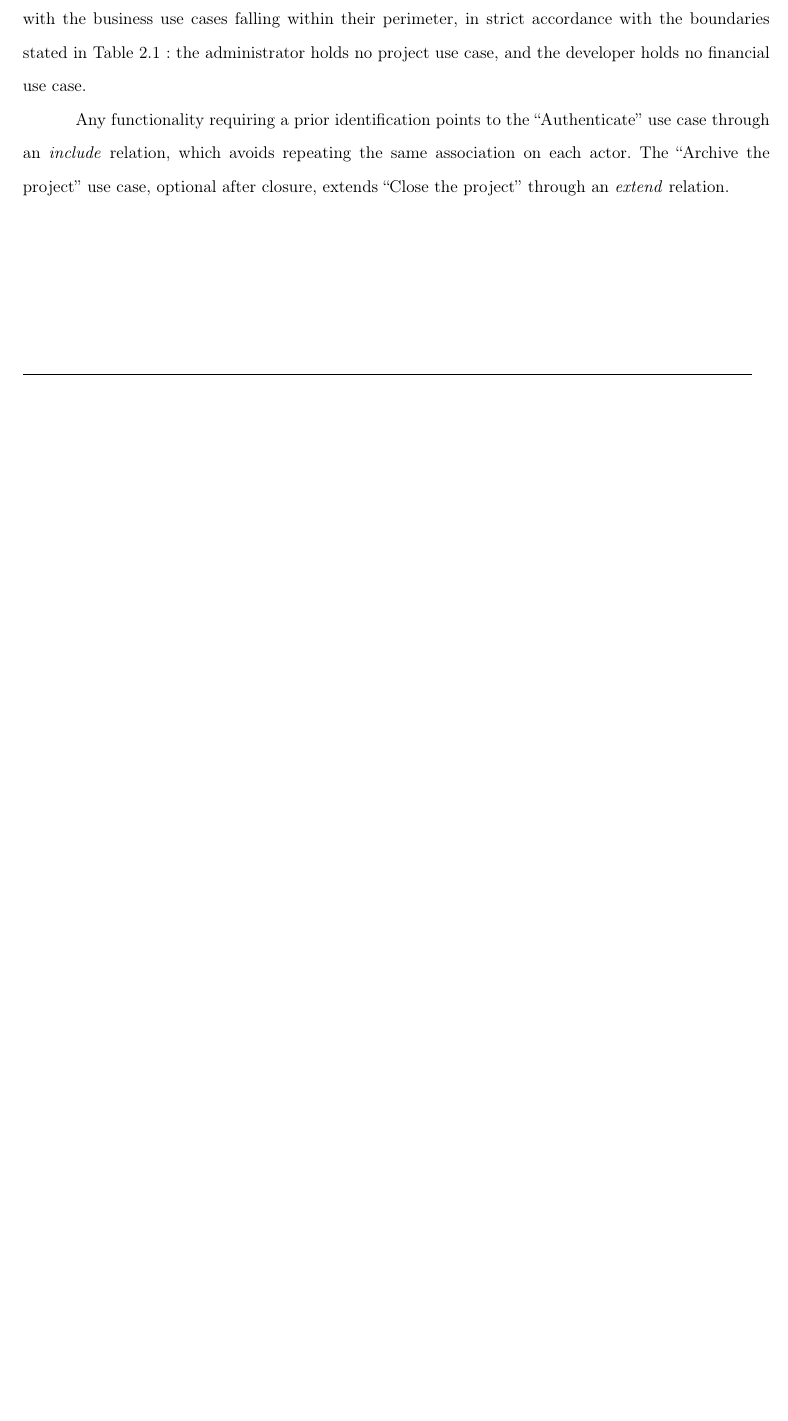
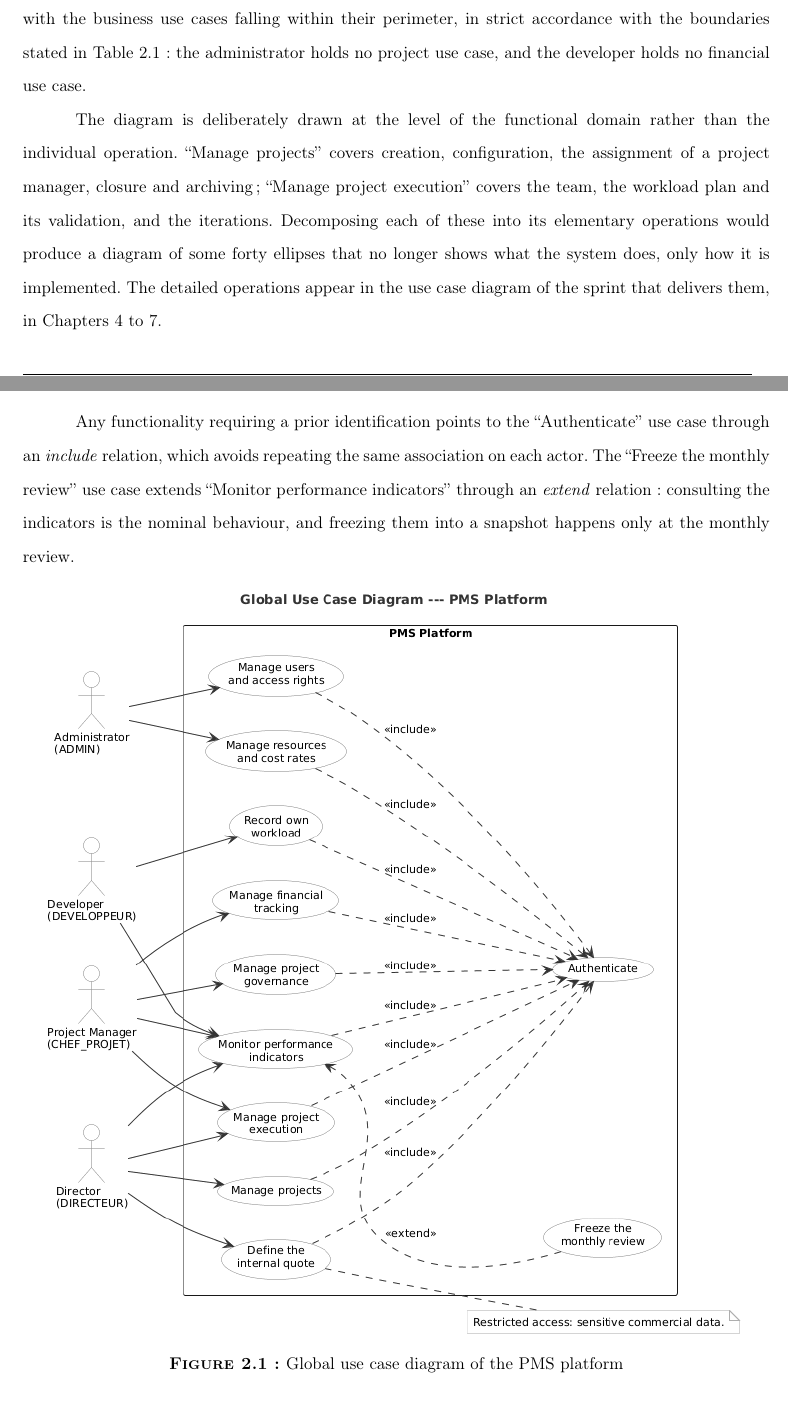
Before and after one commit to mazenrakrouki/tekup-pms-platform, a LaTeX thesis (report/Rapport PFE TEKUP LATEX/main.tex, which reads report/Rapport PFE TEKUP LATEX/chap_02.tex): part of page 34 of 85 before the commit and two parts of pages 34 and 35 of 85 after it, the two joined at a grey line, cut so that both start at the same text, the shorter picture padded with empty space. Compiled offline with pdfLaTeX.

Commit message:
Raise the global use case diagram to the level of functional domains
The diagram carried seventeen use cases, four of which were the project lifecycle
alone: create and configure, assign the manager, close, archive. At that
granularity it stops describing what the system does and starts describing how it
is implemented.

Nine use cases now, each a complete functional domain. Manage projects absorbs
creation, configuration, manager assignment, closure and archiving. Manage
project execution absorbs the team, the workload plan and its validation, and the
iterations. Manage financial tracking absorbs milestones, payments, amendments
and missions.

Two things were kept out of the merge on purpose. Define the internal quote stays
separate because it is the only use case behind its own permission, and the note
about commercially sensitive data has to attach to something. Record own workload
stays separate because it is the developer's only write operation, and folding it
into execution would leave that actor with no goal of its own.

Fixed a genuine notation error found in the render rather than the source: the
extending use case was being laid out beyond the system boundary, which is
invalid. Declaring it next to the case it extends, and writing the dependency in
the other direction, keeps it inside.

Chapter 2 described an extend relation between "Archive the project" and "Close
the project". Neither use case still exists, so the text contradicted its own
figure. It now describes the real one, freezing the monthly review as an
extension of monitoring, and states why the diagram sits at domain level and
where the detailed operations live.

Report builds at 85 pages with zero errors.

Co-Authored-By: Claude Opus 5 <noreply@anthropic.com>

```diff
--- a/report/Rapport PFE TEKUP LATEX/chap_02.tex
+++ b/report/Rapport PFE TEKUP LATEX/chap_02.tex
@@ -159,10 +159,19 @@ associated with the business use cases falling within their perimeter, in strict
 the boundaries stated in Table~\ref{tab:acteurs}: the administrator holds no project use case, and
 the developer holds no financial use case.
 
+The diagram is deliberately drawn at the level of the functional domain rather than the individual
+operation. ``Manage projects'' covers creation, configuration, the assignment of a project manager,
+closure and archiving; ``Manage project execution'' covers the team, the workload plan and its
+validation, and the iterations. Decomposing each of these into its elementary operations would
+produce a diagram of some forty ellipses that no longer shows what the system does, only how it is
+implemented. The detailed operations appear in the use case diagram of the sprint that delivers
+them, in Chapters~4 to~7.
+
 Any functionality requiring a prior identification points to the ``Authenticate'' use case through
 an \textit{include} relation, which avoids repeating the same association on each actor. The
-``Archive the project'' use case, optional after closure, extends ``Close the project'' through an
-\textit{extend} relation.
+``Freeze the monthly review'' use case extends ``Monitor performance indicators'' through an
+\textit{extend} relation: consulting the indicators is the nominal behaviour, and freezing them
+into a snapshot happens only at the monthly review.
 
 \begin{figure}[H]
   \centering
```
Also changed, not shown: report/Rapport PFE TEKUP LATEX/img/use_case.png, 1 other file.
